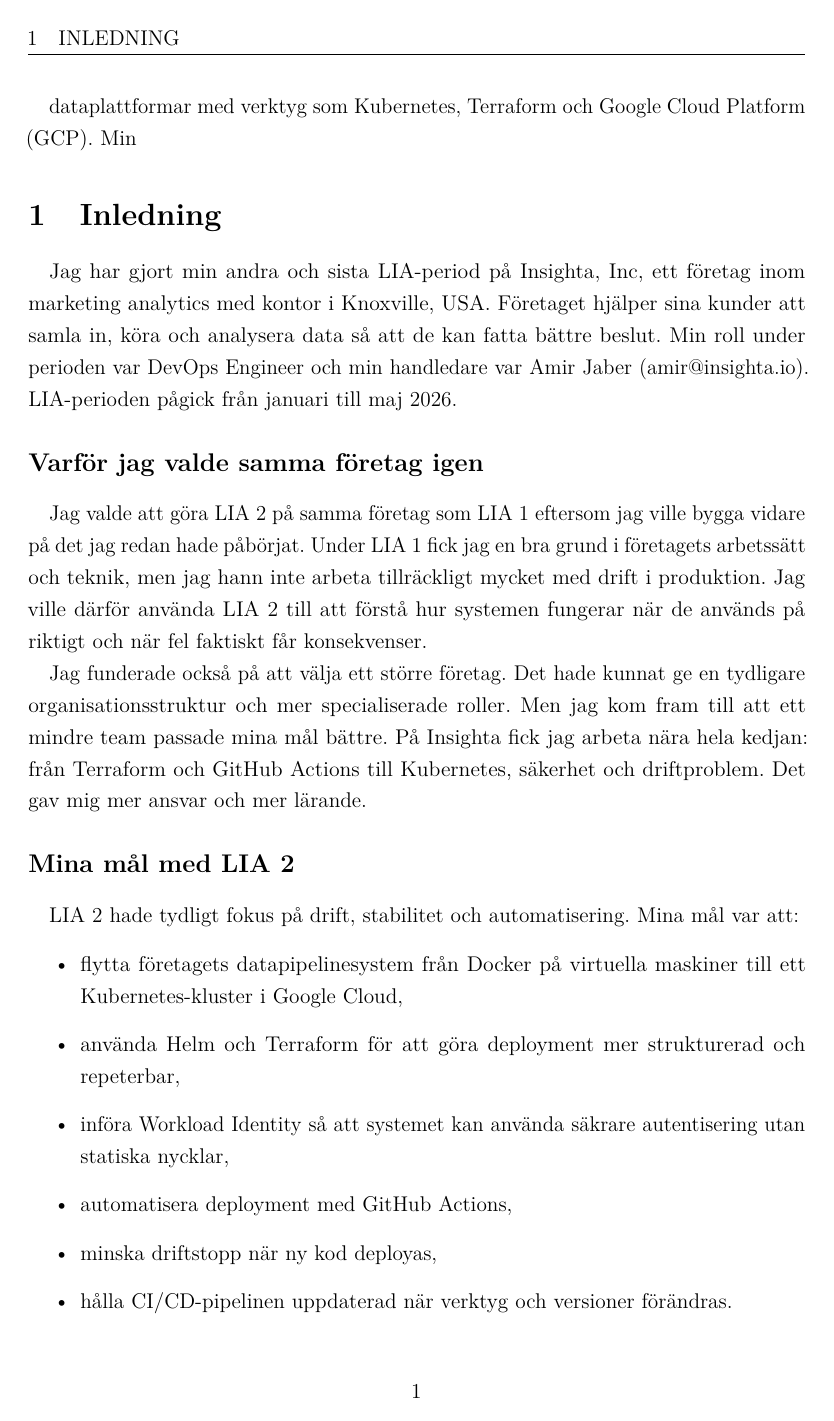
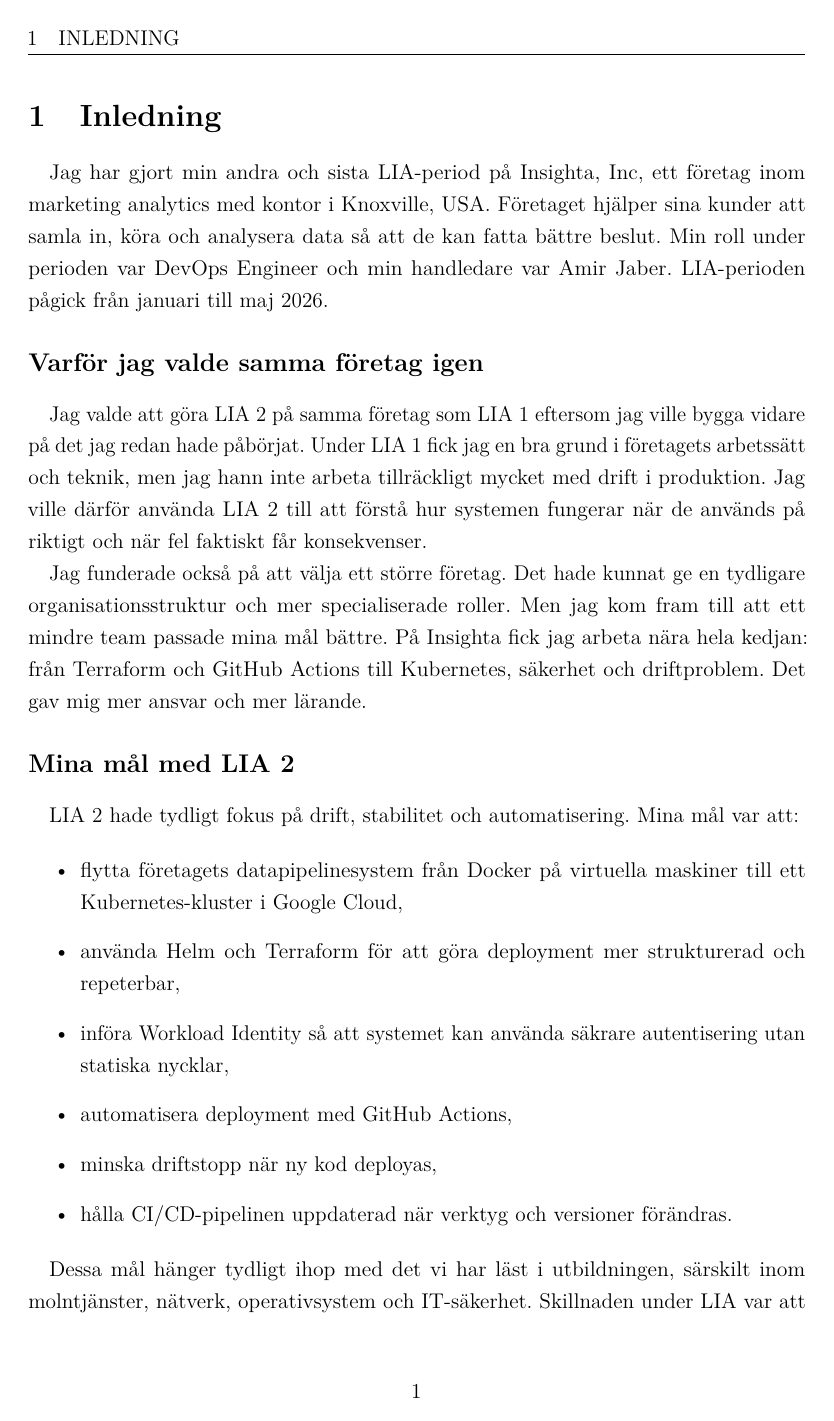
Before and after one commit to sirajwahaj/thesis, a LaTeX document (LIA/main.tex, which reads LIA/sections/1_inledning.tex): page 3 of 13. Compiled offline with pdfLaTeX.

Commit message:
fix: apply review feedback to LIA 2 report
- Remove stray sentence fragment before \section{Inledning}
- Remove supervisor email address (amir@insighta.io)
- Fix grammar typo: lugnar -> lugnare
- Define InsightBlue color before \usepackage{hyperref} to fix compile error

Agent-Logs-Url: https://github.com/sirajwahaj/thesis/sessions/ea5f0d55-b1c7-4cb2-9e0f-7671e2cd2c56

Co-authored-by: sirajwahaj <109559343+sirajwahaj@users.noreply.github.com>

```diff
--- a/LIA/main.tex
+++ b/LIA/main.tex
@@ -14,8 +14,16 @@
 \usepackage{setspace}
 \onehalfspacing
 
+% --- Färger (måste definieras innan hyperref) ---
+\definecolor{InsightBlue}{HTML}{1F4E79}
+\definecolor{InsightDark}{HTML}{18354F}
+\definecolor{InsightLight}{HTML}{F4F7FA}
+\definecolor{InsightGray}{HTML}{5E6B78}
+\definecolor{TitleSeparator}{HTML}{2D5A96}
+
 % --- Hyperlinks (för innehållsförteckning och referenser) ---
-\usepackage[colorlinks=true, linkcolor=InsightBlue, urlcolor=InsightBlue, bookmarksnumbered=true]{hyperref}
+\usepackage[colorlinks=true, bookmarksnumbered=true]{hyperref}
+\hypersetup{linkcolor=InsightBlue, urlcolor=InsightBlue}
 
 % --- Rubriker ---
 \usepackage{titlesec}
@@ -36,13 +44,6 @@
 
 % --- Grafik ---
 \usepackage{graphicx}
-
-% --- Färger ---
-\definecolor{InsightBlue}{HTML}{1F4E79}
-\definecolor{InsightDark}{HTML}{18354F}
-\definecolor{InsightLight}{HTML}{F4F7FA}
-\definecolor{InsightGray}{HTML}{5E6B78}
-\definecolor{TitleSeparator}{HTML}{2D5A96}
 
 % --- Sidhuvud och sidfot ---
 \usepackage{fancyhdr}
--- a/LIA/sections/1_inledning.tex
+++ b/LIA/sections/1_inledning.tex
@@ -1,11 +1,10 @@
-dataplattformar med verktyg som Kubernetes, Terraform och Google Cloud Platform (GCP). Min
 \section{Inledning}
 \label{sec:inledning}
 
 Jag har gjort min andra och sista LIA-period på Insighta, Inc, ett företag inom marketing
 analytics med kontor i Knoxville, USA. Företaget hjälper sina kunder att samla in, köra och
 analysera data så att de kan fatta bättre beslut. Min roll under perioden var DevOps Engineer
-och min handledare var Amir Jaber (amir@insighta.io). LIA-perioden pågick från januari till
+och min handledare var Amir Jaber. LIA-perioden pågick från januari till
 maj 2026.
 
 \subsection*{Varför jag valde samma företag igen}
```
Also changed, not shown: LIA/sections/3_erfarenheter.tex (+1 -1 lines).
